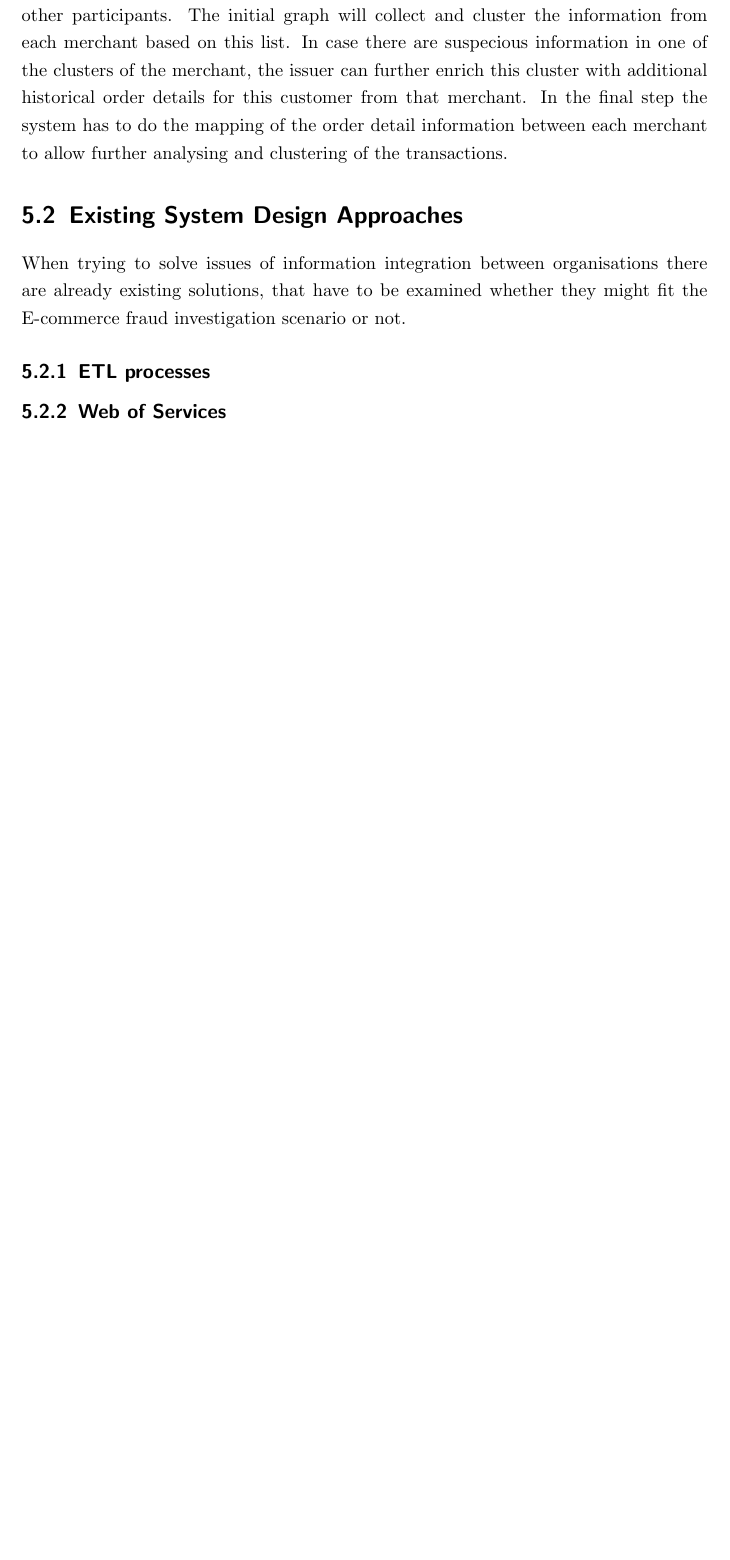
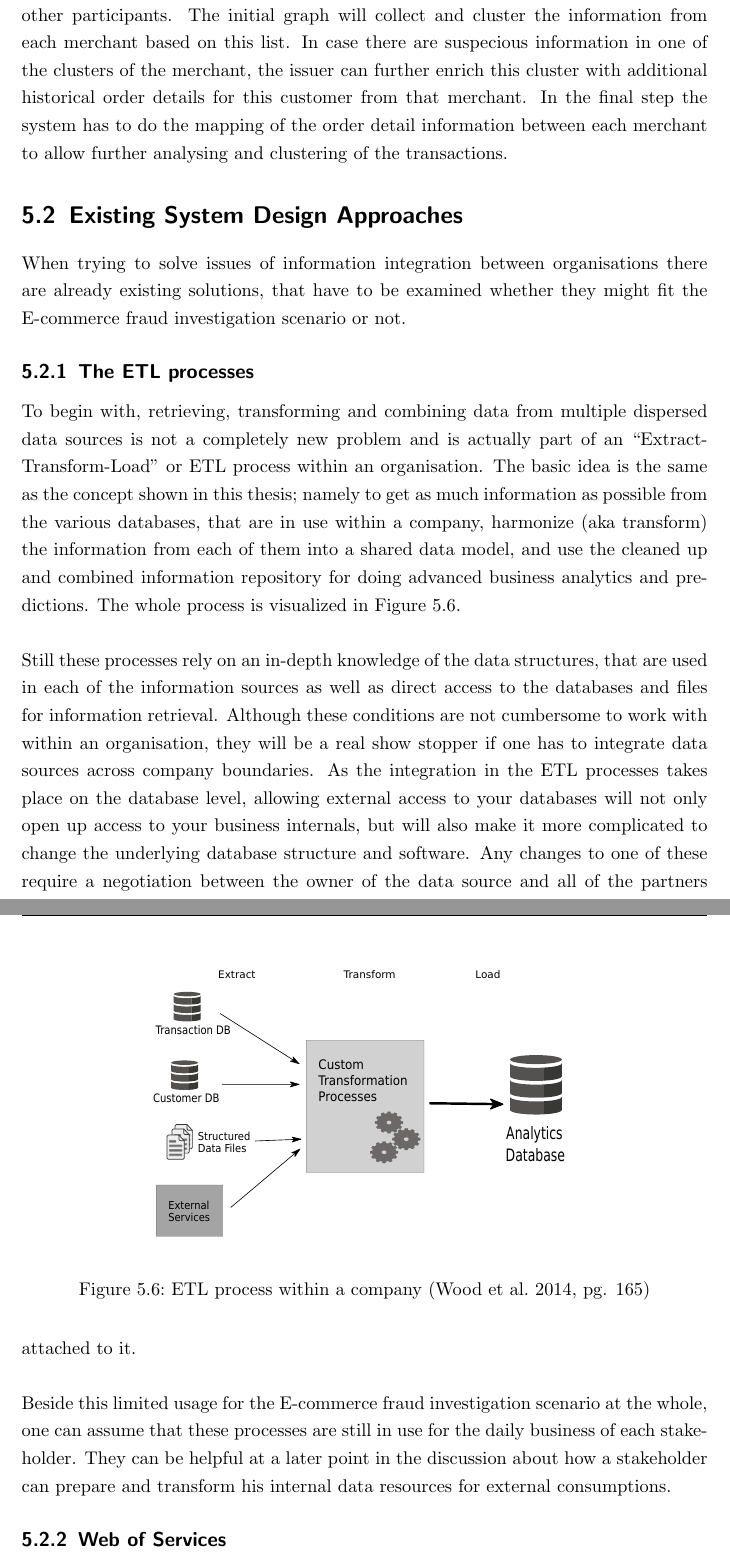
Before and after one commit to appelgriebsch/master-thesis, a LaTeX thesis (MasterThesis.tex, which reads chapter/design_approaches.tex): part of page 56 of 75 before the commit and two parts of pages 56 and 57 of 76 after it, the two joined at a grey line, cut so that both start at the same text, the shorter picture padded with empty space. The pictures show the PDF file MasterThesis.pdf that the author committed with the source.

Commit message:
ETL processes

```diff
--- a/chapter/design_approaches.tex
+++ b/chapter/design_approaches.tex
@@ -5,10 +5,21 @@
 
 When trying to solve issues of information integration between organisations there are already existing solutions, that have to be examined whether they might fit the E-commerce fraud investigation scenario or not.
 
-\subsection{\gls{ETL} processes}
+\subsection{The \gls{ETL} processes}
 \label{subsec:etl_process}
 
+To begin with, retrieving, transforming and combining data from multiple dispersed data sources is not a completely new problem and is actually part of an ``Extract-Transform-Load'' or \gls{ETL} process within an organisation. The basic idea is the same as the concept shown in this thesis; namely to get as much information as possible from the various databases, that are in use within a company, harmonize (aka transform) the information from each of them into a shared data model, and use the cleaned up and combined information repository for doing advanced business analytics and predictions. The whole process is visualized in Figure~\ref{fig:images_etl_process}. \\
 
+\begin{figure}[!ht]
+  \centering
+  \includegraphics[width=0.7\columnwidth]{images/etl_process.pdf}
+  \caption{\gls{ETL} process within a company \citep[pg. 165]{wood2014linked}}
+\label{fig:images_etl_process}
+\end{figure}
+
+Still these processes rely on an in-depth knowledge of the data structures, that are used in each of the information sources as well as direct access to the databases and files for information retrieval. Although these conditions are not cumbersome to work with within an organisation, they will be a real show stopper if one has to integrate data sources across company boundaries. As the integration in the \gls{ETL} processes takes place on the database level, allowing external access to your databases will not only open up access to your business internals, but will also make it more complicated to change the underlying database structure and software. Any changes to one of these require a negotiation between the owner of the data source and all of the partners attached to it. \\
+
+Beside this limited usage for the E-commerce fraud investigation scenario at the whole, one can assume that these processes are still in use for the daily business of each stakeholder. They can be helpful at a later point in the discussion about how a stakeholder can prepare and transform his internal data resources for external consumptions.
 
 % section etl_process
 
```
Also changed, not shown: MasterThesis.pdf, images/etl_process.pdf (added), images/etl_process.svg (added), images/sharedspace_layers.pdf (deleted), images/sharedspace_layers.svg (deleted).
